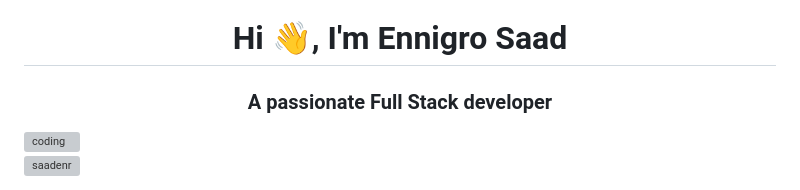
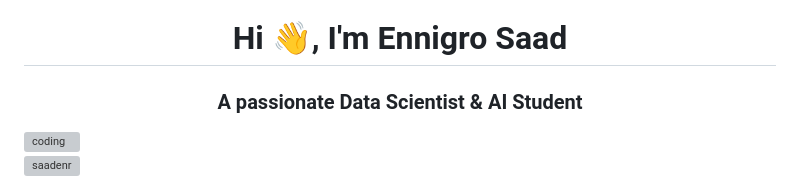
Before and after one commit to saadenr/saadenr, a Markdown page: README.md, the part around the change. GitHub-like rendering; grey boxes are pictures that could not be loaded.

```diff
--- a/README.md
+++ b/README.md
@@ -1,5 +1,5 @@
 <h1 align="center">Hi 👋, I'm Ennigro Saad</h1>
-<h3 align="center">A passionate Full Stack developer</h3>
+<h3 align="center">A passionate Data Scientist & AI Student</h3>
 
 <img align="right" alt="coding" width="400" src="https://raw.githubusercontent.com/chiraag-kakar/chiraag-kakar/master/hadder.gif">
 
```
